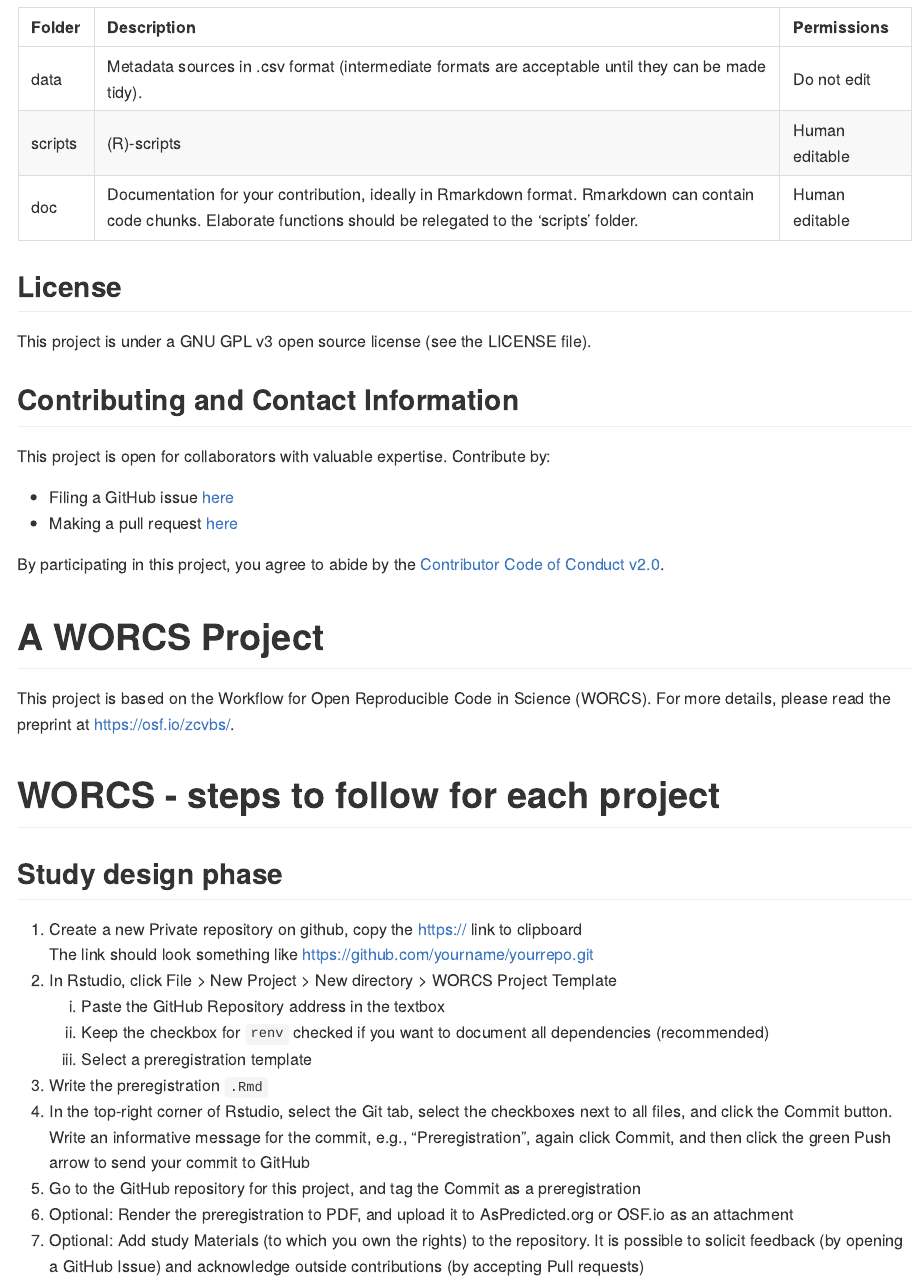
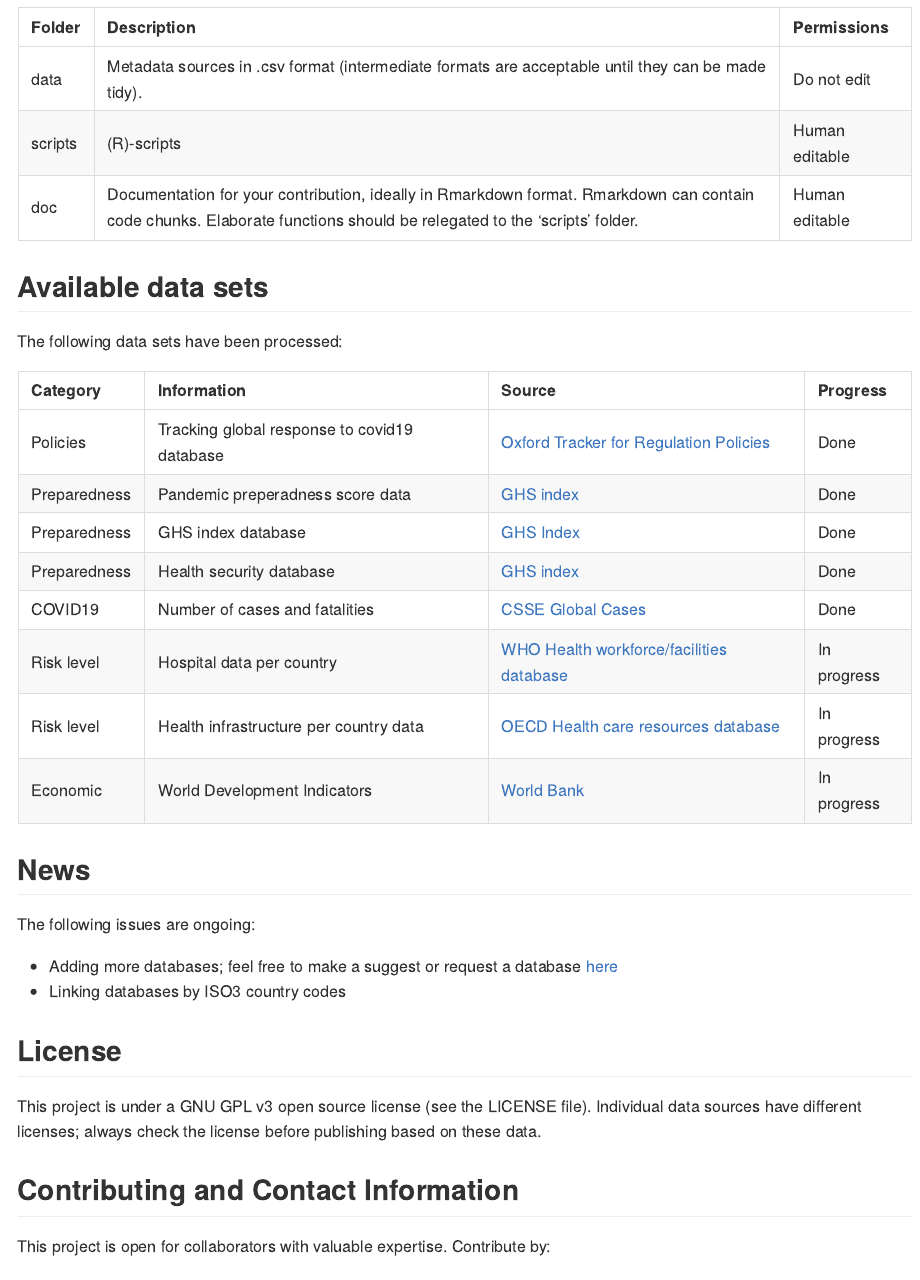
Before and after one commit to cjvanlissa/COVID19_metadata, an R Markdown document (README.Rmd): the page in a window 1100 px wide, from 370 px down. The pictures show the output file README.md that the author committed with the source, drawn offline in the style of GitHub.

Commit message:
Update readme

````diff
--- a/README.Rmd
+++ b/README.Rmd
@@ -3,6 +3,7 @@ title: "README"
 author: "Caspar J. van Lissa"
 date: "4/1/2020"
 output: github_document
+always_allow_html: true
 ---
 
 ```{r setup, include=FALSE}
@@ -28,3 +29,22 @@ df <- data.frame(
 knitr::kable(df)
 ```
 
+## Available data sets
+
+The following data sets have been processed:
+
+```{r, echo = FALSE}
+
+dat <- structure(list(
+  Category = c("Risk level", "Risk level", "Policies", "Preparedness", "Preparedness", "Preparedness", "COVID19", "Economic"),
+  Information = c("Hospital data per country", "Health infrastructure per country data", "Tracking global response to covid19 database", "Pandemic preperadness score data", "GHS index database ", "Health security database", "Number of cases and fatalities", "World Development Indicators"),
+  Source = c("WHO Health workforce/facilities database", "OECD Health care resources database", "Oxford Tracker for Regulation Policies", "GHS index", "GHS Index", "GHS index", "CSSE Global Cases", "World Bank"),
+    URL = c("https://apps.who.int/gho/data/node.main.HWF", "https://stats.oecd.org/index.aspx?queryid=30183",
+    "https://www.bsg.ox.ac.uk/research/research-projects/oxford-covid-19-government-response-tracker",
+    "https://www.ghsindex.org/", "https://www.ghsindex.org/",
+    "https://www.ghsindex.org/", "https://github.com/CSSEGISandData/COVID-19",
+    "https://datacatalog.worldbank.org/dataset/world-development-indicators"),
+  Progress = c("In progress", "In progress", "Done", "Done", "Done", "Done", "Done", "In progress")), class = "data.frame", row.names = c(NA, -8L))
+
+dat$Source <- paste0('<a href = "', dat$URL, '">', dat$Source, '</a>')
+dat <- dat[order(dat$Progress), ]
@@ -31,6 +56,13 @@ knitr::kable(df)
+## News
+
+The following issues are ongoing:
+
+* Adding more databases; feel free to make a suggest or request a database [here](https://github.com/cjvanlissa/COVID19_metadata/issues)
+* Linking databases by ISO3 country codes
+
 ## License
 
-This project is under a GNU GPL v3 open source license (see the LICENSE file).
+This project is under a GNU GPL v3 open source license (see the LICENSE file). Individual data sources have different licenses; always check the license before publishing based on these data.
 
 ## Contributing and Contact Information
 
````
Also changed, not shown: README.md, README.Rmd (5 more changed lines), 1 other file.
